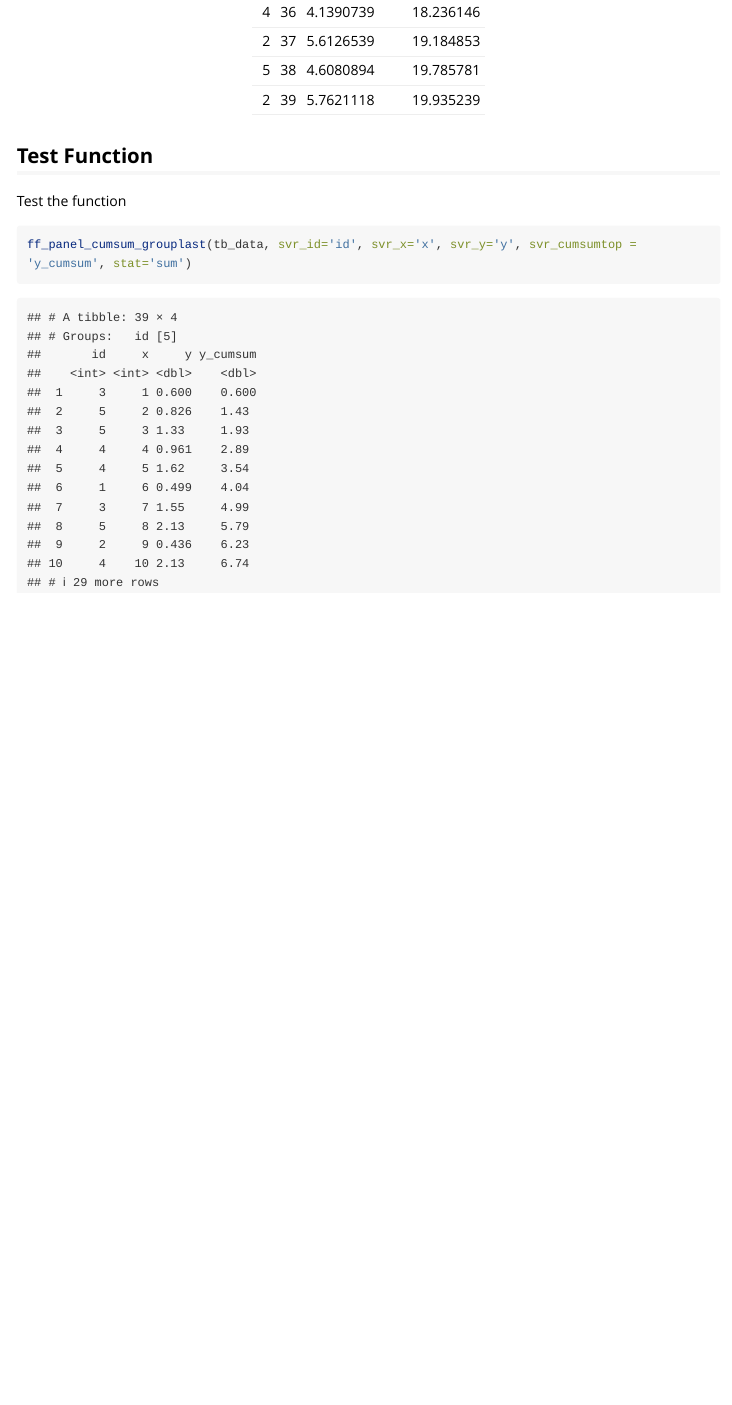
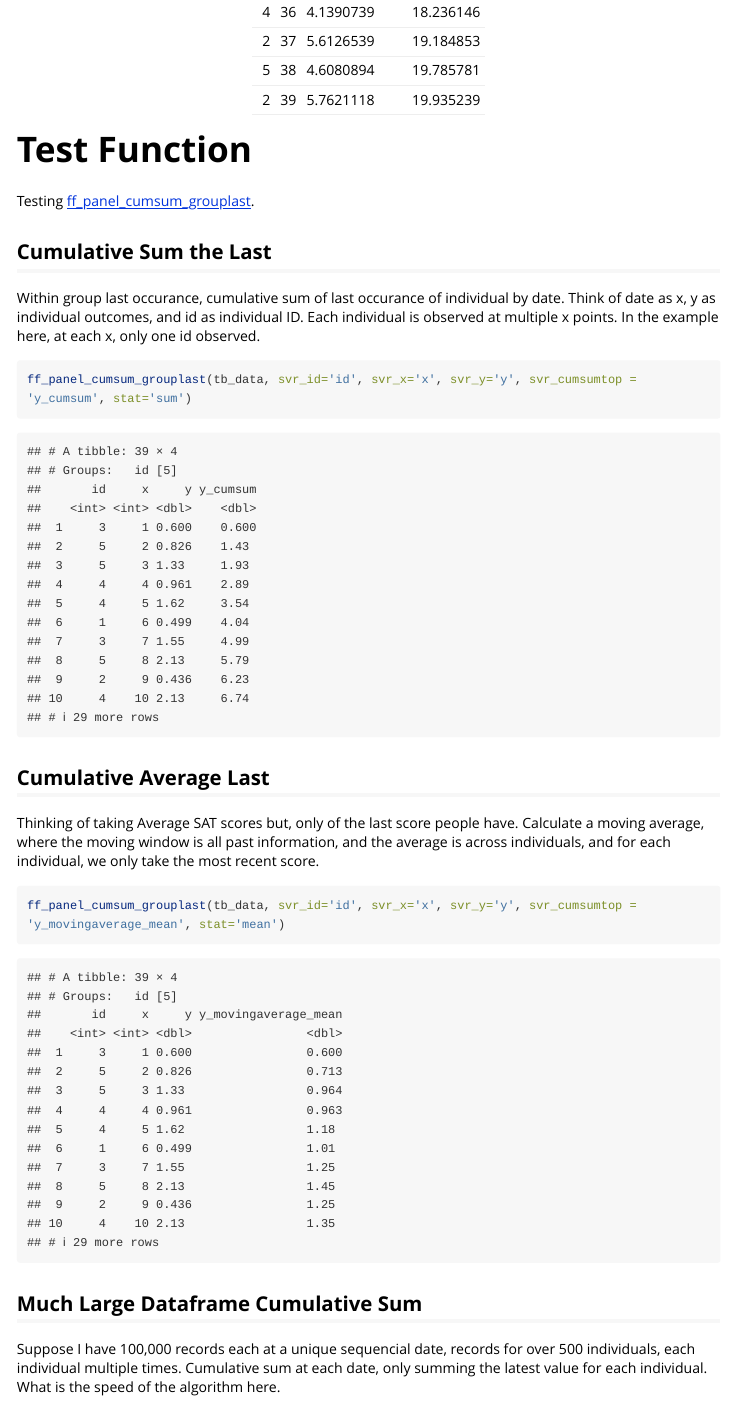
Before and after one commit to FanWangEcon/REconTools, an R Markdown document (vignettes/fv_panel_cumsum_grouplast.Rmd): the page in a window 1100 px wide, from 6700 px down. Rendered offline with R 4.5, knitr and Pandoc, with nearby package versions; code that draws random numbers runs with fixed seeds of ours; long lines of code are wrapped.

Commit message:
update cumsum top test to mean from sum

````diff
--- a/vignettes/fv_panel_cumsum_grouplast.Rmd
+++ b/vignettes/fv_panel_cumsum_grouplast.Rmd
@@ -107,10 +107,27 @@ kable(tb_data_cum_sum_top) %>%
     kable_styling(bootstrap_options = c("striped", "hover", "condensed", "responsive"))
 ```
 
-## Test Function
+# Test Function
 
-Test the function
+Testing [ff_panel_cumsum_grouplast](https://fanwangecon.github.io/REconTools/reference/ff_panel_cumsum_grouplast.html).
+
+## Cumulative Sum the Last
+
+Within group last occurance, cumulative sum of last occurance of individual by date. Think of date as x, y as individual outcomes, and id as individual ID. Each individual is observed at multiple x points. In the example here, at each x, only one id observed.
+
 
 ```{r}
 ff_panel_cumsum_grouplast(tb_data, svr_id='id', svr_x='x', svr_y='y', svr_cumsumtop = 'y_cumsum', stat='sum')
 ```
+
+## Cumulative Average Last
+
+Thinking of taking Average SAT scores but, only of the last score people have. Calculate a moving average, where the moving window is all past information, and the average is across individuals, and for each individual, we only take the most recent score.
+
+```{r}
+ff_panel_cumsum_grouplast(tb_data, svr_id='id', svr_x='x', svr_y='y', svr_cumsumtop = 'y_movingaverage_mean', stat='mean')
+```
+
+## Much Large Dataframe Cumulative Sum
+
+Suppose I have 100,000 records each at a unique sequencial date, records for over 500 individuals, each individual multiple times. Cumulative sum at each date, only summing the latest value for each individual. What is the speed of the algorithm here.
````
Also changed, not shown: R/ff_dist_gini.R (+1 -0 lines), R/ff_panel_cumsum.R (+2 -2 lines), 8 other files.
